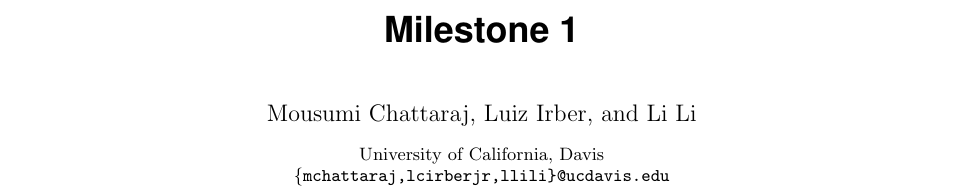
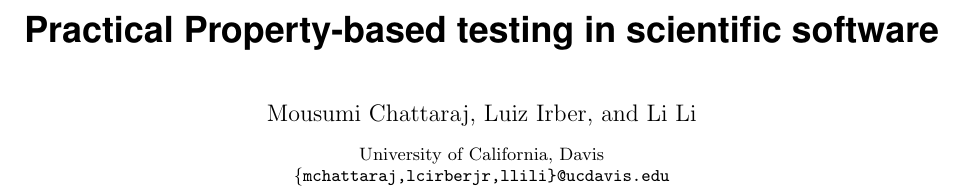
Before and after one commit to luizirber/ecs260-property, a LaTeX paper (milestone_2/main.tex): part of page 1 of 3, cut at the place of the change. Compiled offline with pdfLaTeX.

Commit message:
Update title

```diff
--- a/milestone_2/main.tex
+++ b/milestone_2/main.tex
@@ -36,7 +36,7 @@
 
 \begin{document}%
 
-\title{Milestone 1}
+\title{Practical Property-based testing in scientific software}
 
 \author{Mousumi Chattaraj}
 \author{Luiz Irber}
```
